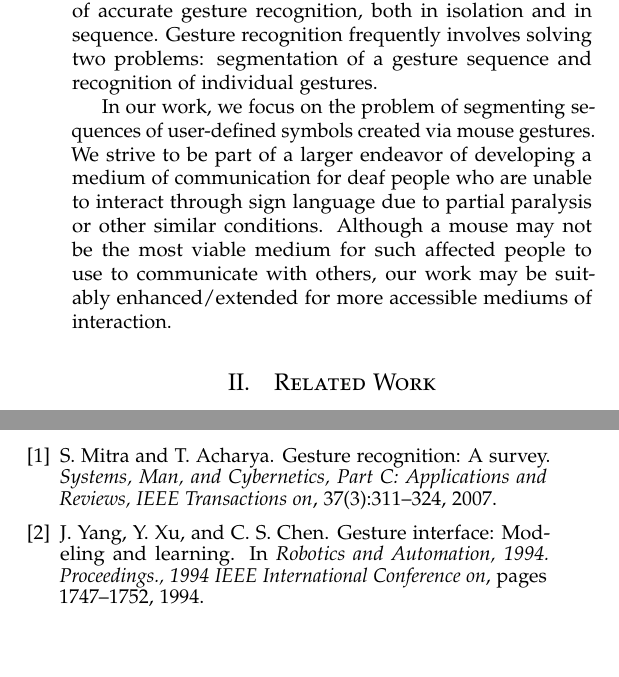
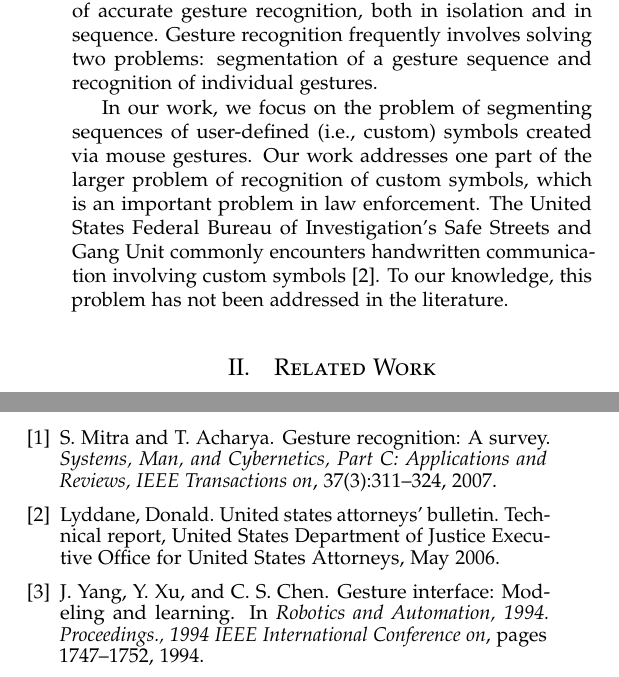
Before and after one commit to arv100kri/AI-Project-2, a LaTeX document (Proposal_Revision/document.tex): two parts of the columns of the page before the commit and two parts of the columns of page 1 of 2 after it, joined at a grey line, cut so that both start at the same text, the shorter picture padded with empty space. Compiled offline with pdfLaTeX.

Commit message:
Reverted to the societal impact related to identification of written gang communication.

```diff
--- a/Proposal_Revision/document.tex
+++ b/Proposal_Revision/document.tex
@@ -91,14 +91,15 @@ both in isolation and in sequence. Gesture recognition frequently involves
 solving two problems: segmentation of a gesture sequence and recognition of
 individual gestures.
 
-In our work, we focus on the problem of segmenting sequences of user-defined
-symbols created via mouse gestures. We strive to be part of a larger endeavor of
-developing a medium of communication for deaf people who are unable to interact
-through sign language due to partial paralysis or other similar conditions.
-Although a mouse may not be the most viable medium for such affected people to
-use to communicate with others, our work may be suitably enhanced/extended for
-more accessible mediums of interaction.
-%Our work addresses one part of the larger problem of recognition of custom symbols, which is an important problem in law enforcement. The United States Federal Bureau of Investigation's Safe Streets and Gang Unit commonly encounters handwritten communication involving custom symbols\cite{lyddane_donald_united_2006}. To our knowledge, this problem has not been addressed in the literature.
+In our work, we focus on the problem of segmenting sequences of user-defined (i.e., custom)
+symbols created via mouse gestures. Our work addresses one part of the larger
+problem of recognition of custom symbols, which is an important problem in law
+enforcement. The United States Federal Bureau of Investigation's Safe Streets
+and Gang Unit commonly encounters handwritten communication involving custom
+symbols\cite{lyddane_donald_united_2006}. To our knowledge, this problem has not
+been addressed in the literature.
+
+%We strive to be part of a larger endeavor of developing a medium of communication for deaf people who are unable to interact through sign language due to partial paralysis or other similar conditions. Although a mouse may not be the most viable medium for such affected people to use to communicate with others, our work may be suitably enhanced/extended for more accessible mediums of interaction.
 
 \begin{comment}
 Our work addresses one part of the larger problem of recognition of custom handwritten symbols, which according to law enforcement is a common medium of communication among gangs\cite{lyddane_donald_united_2006}. To our
```
Also changed, not shown: Proposal_Revision/document.pdf, 1 other file.
